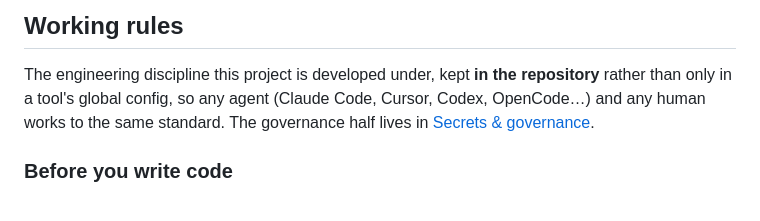
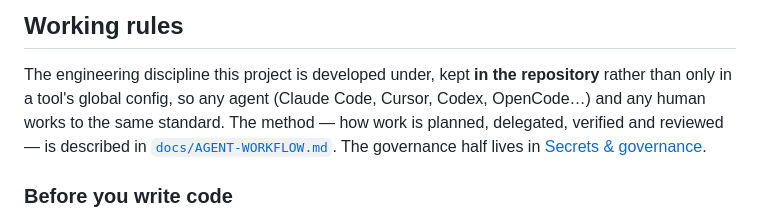
Before and after one commit to niels-emmer/vibefolio, a Markdown page: AGENTS.md, the part around the change. Drawn GitHub-style.

Commit message:
docs(agents): link the agent workflow from the Working rules intro (was buried)

```diff
--- a/AGENTS.md
+++ b/AGENTS.md
@@ -36,8 +36,9 @@ set -a; source .env; set +a; npm run dev
 
 The engineering discipline this project is developed under, kept **in the repository** rather
 than only in a tool's global config, so any agent (Claude Code, Cursor, Codex, OpenCode…) and
-any human works to the same standard. The governance half lives in
-[Secrets & governance](#secrets--governance).
+any human works to the same standard. The method — how work is planned, delegated, verified and
+reviewed — is described in [`docs/AGENT-WORKFLOW.md`](docs/AGENT-WORKFLOW.md). The governance
+half lives in [Secrets & governance](#secrets--governance).
 
 ### Before you write code
 
```
